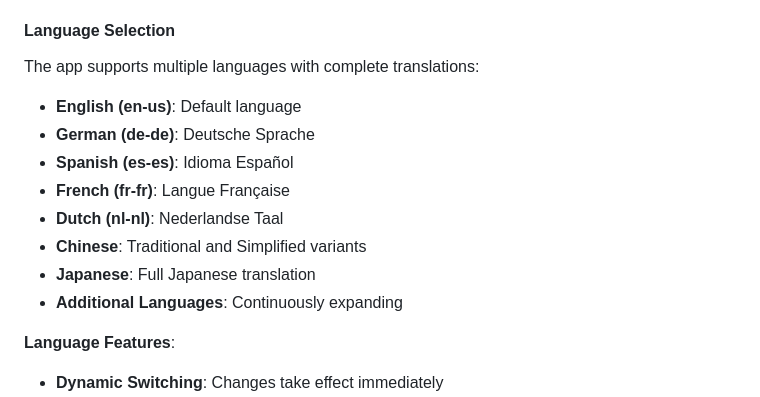
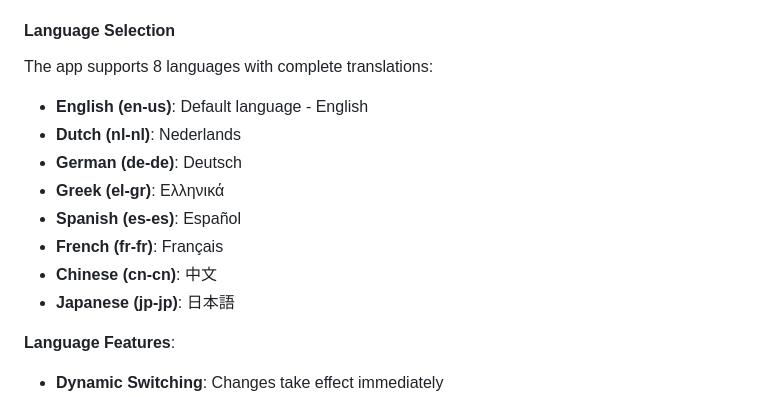
Before and after one commit to DMR-Database/dmr-database.github.io, a Markdown page: manual.md, the part around the change. GitHub-like rendering.

```diff
--- a/manual.md
+++ b/manual.md
@@ -527,15 +527,15 @@ If you've completed the fox hunt and earned winner status, your progress is pres
   - Persistent storage across app sessions
 
 #### Language Selection
-The app supports multiple languages with complete translations:
-- **English (en-us)**: Default language
-- **German (de-de)**: Deutsche Sprache
-- **Spanish (es-es)**: Idioma Español
-- **French (fr-fr)**: Langue Française
-- **Dutch (nl-nl)**: Nederlandse Taal
-- **Chinese**: Traditional and Simplified variants
-- **Japanese**: Full Japanese translation
-- **Additional Languages**: Continuously expanding
+The app supports 8 languages with complete translations:
+- **English (en-us)**: Default language - English
+- **Dutch (nl-nl)**: Nederlands
+- **German (de-de)**: Deutsch
+- **Greek (el-gr)**: Ελληνικά
+- **Spanish (es-es)**: Español
+- **French (fr-fr)**: Français
+- **Chinese (cn-cn)**: 中文
+- **Japanese (jp-jp)**: 日本語
 
 **Language Features**:
 - **Dynamic Switching**: Changes take effect immediately
```
